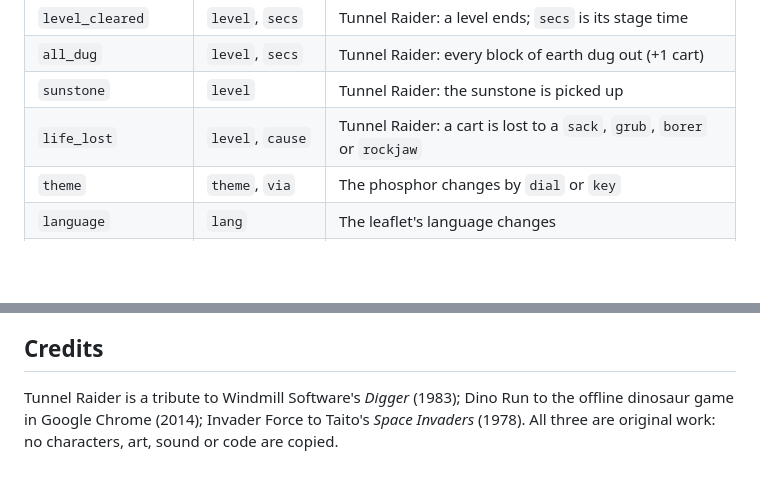
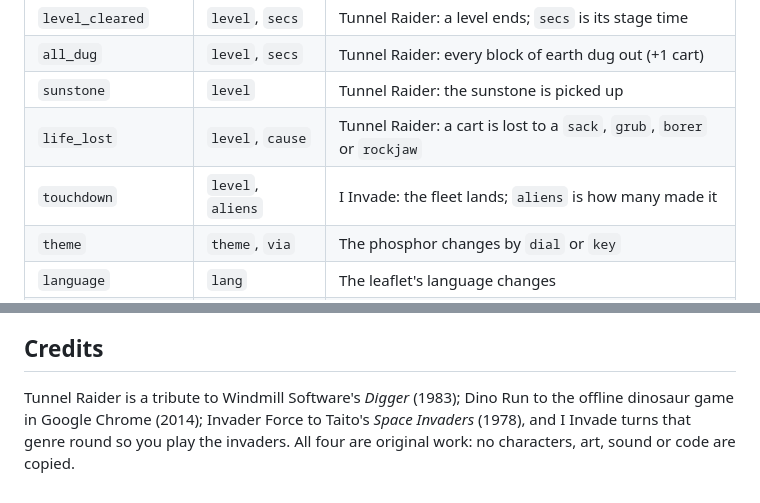
Before and after one commit to Carlaliu/portable-gaming-device, a Markdown page: README.md, 2 parts joined by grey strips. Rendered like a GitHub page; blank space fills up the shorter version.

```diff
--- a/README.md
+++ b/README.md
@@ -190,6 +191,7 @@ It switches the set on, captures the menu, each game's loading screen and some p
 | `all_dug` | `level`, `secs` | Tunnel Raider: every block of earth dug out (+1 cart) |
 | `sunstone` | `level` | Tunnel Raider: the sunstone is picked up |
 | `life_lost` | `level`, `cause` | Tunnel Raider: a cart is lost to a `sack`, `grub`, `borer` or `rockjaw` |
+| `touchdown` | `level`, `aliens` | I Invade: the fleet lands; `aliens` is how many made it |
 | `theme` | `theme`, `via` | The phosphor changes by `dial` or `key` |
 | `language` | `lang` | The leaflet's language changes |
 | `instructions_open` | `layout` | The instructions are opened |
@@ -211,4 +213,4 @@ Once the console has its own address:
 
 ## Credits
 
-Tunnel Raider is a tribute to Windmill Software's *Digger* (1983); Dino Run to the offline dinosaur game in Google Chrome (2014); Invader Force to Taito's *Space Invaders* (1978). All three are original work: no characters, art, sound or code are copied.
+Tunnel Raider is a tribute to Windmill Software's *Digger* (1983); Dino Run to the offline dinosaur game in Google Chrome (2014); Invader Force to Taito's *Space Invaders* (1978), and I Invade turns that genre round so you play the invaders. All four are original work: no characters, art, sound or code are copied.
```
Also changed, not shown: other parts of README.md (+6 -5 lines), AGENTS.md (+11 -3 lines), docs/screens/load-iinvade.png (added), docs/screens/menu.png, docs/screens/play-iinvade.png (added), public/og-i-invade.png (added), 5 other files.
